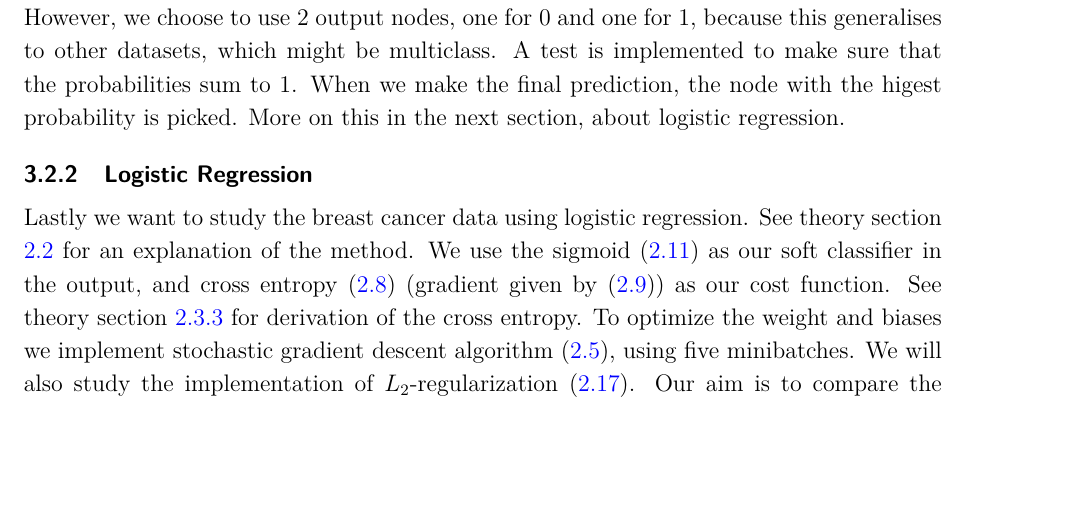
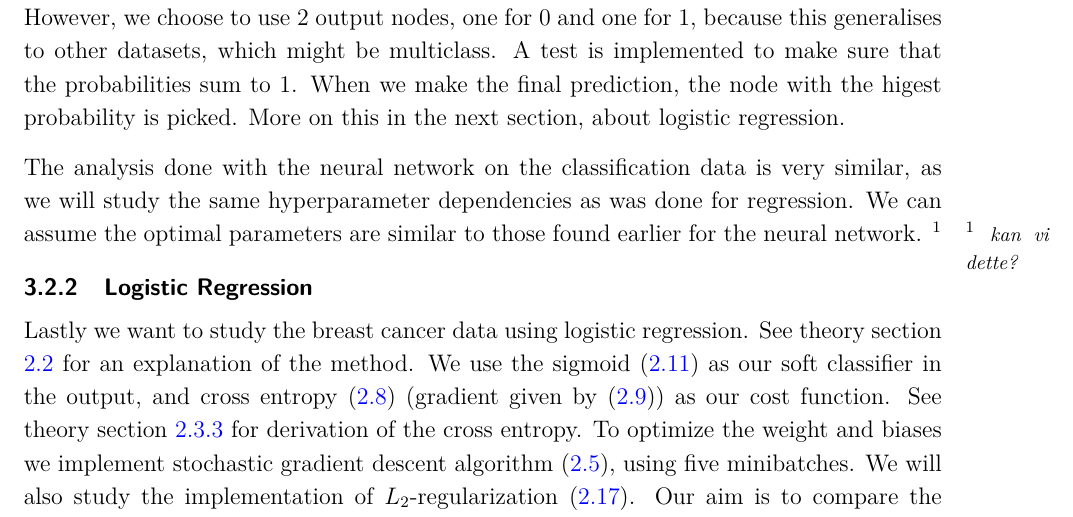
Before and after one commit to sigurdru/FYS-STK4155-Applied-Data-Analysis-and-Machine-Learning, a LaTeX document (project2/tex/project2.tex): part of page 16 of 37, cut so that both start at the same text, the shorter picture padded with empty space. Compiled offline with pdfLaTeX.

Commit message:
update tex

```diff
--- a/project2/tex/project2.tex
+++ b/project2/tex/project2.tex
@@ -353,7 +353,8 @@ We split and scale the data in the same way we did for the Franke Function, usin
 We now want to use the same neural network code as before to study and predict the breast cancer data. No changes has to be made, but now we use cross entroy as the cost function, and an activation function for the output layer, namely softmax. We can then interpret the output as probabilities. Because the dataset has binary targets, either 0 or 1, we could have used a single output node. Then sigmoid would have done the same. However, we choose to use 2 output nodes, one for 0 and one for 1, because this generalises to other datasets, which might be multiclass. A test is implemented to make sure that the probabilities sum to 1. When we make the final prediction, the node with the higest probability is picked. More on this in the next section, about logistic regression.
 
 
-
+The analysis done with the neural network on the classification data is very similar, as we will study the same hyperparameter dependencies as was done for regression. We can assume the optimal parameters are similar to those found earlier for the neural network.
+\sn{kan vi dette?}
 
 
 
```
